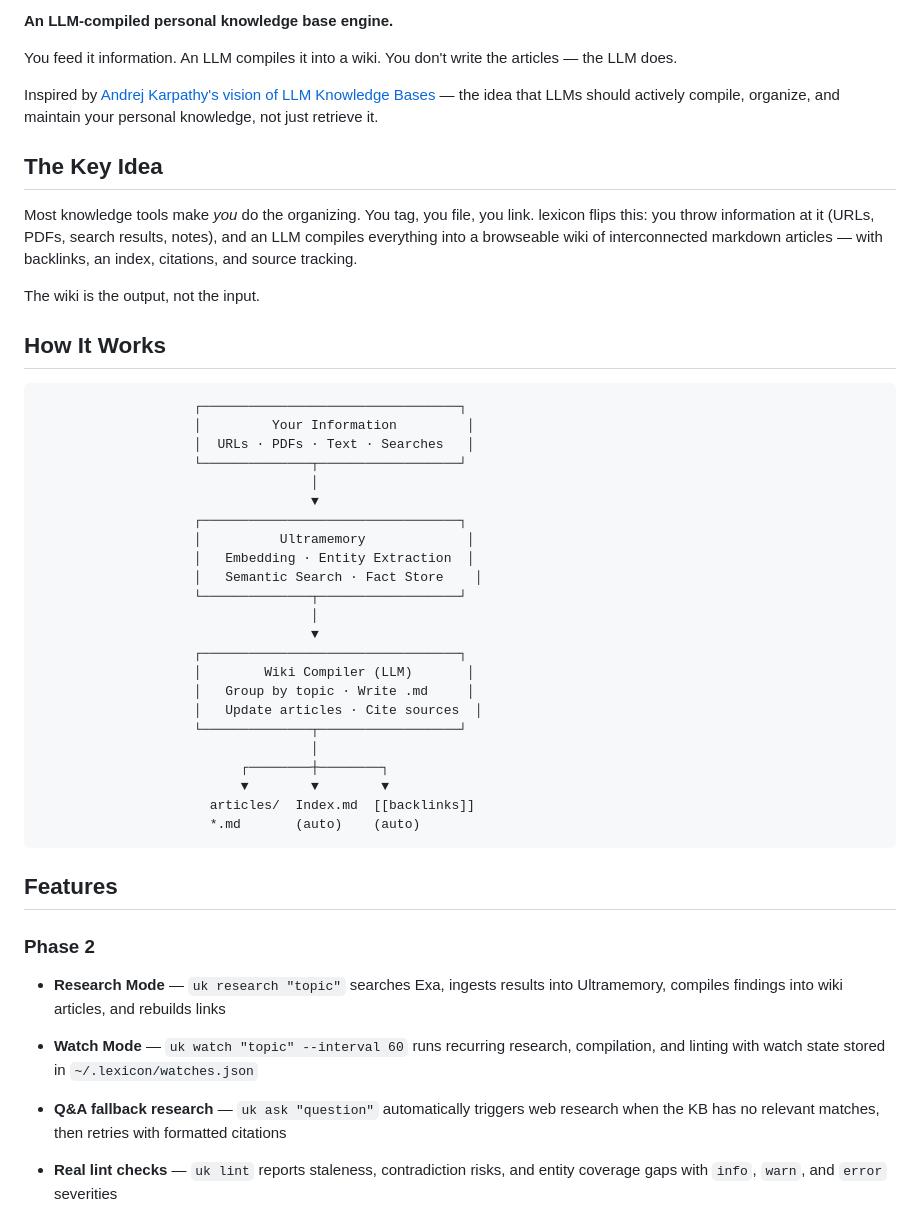
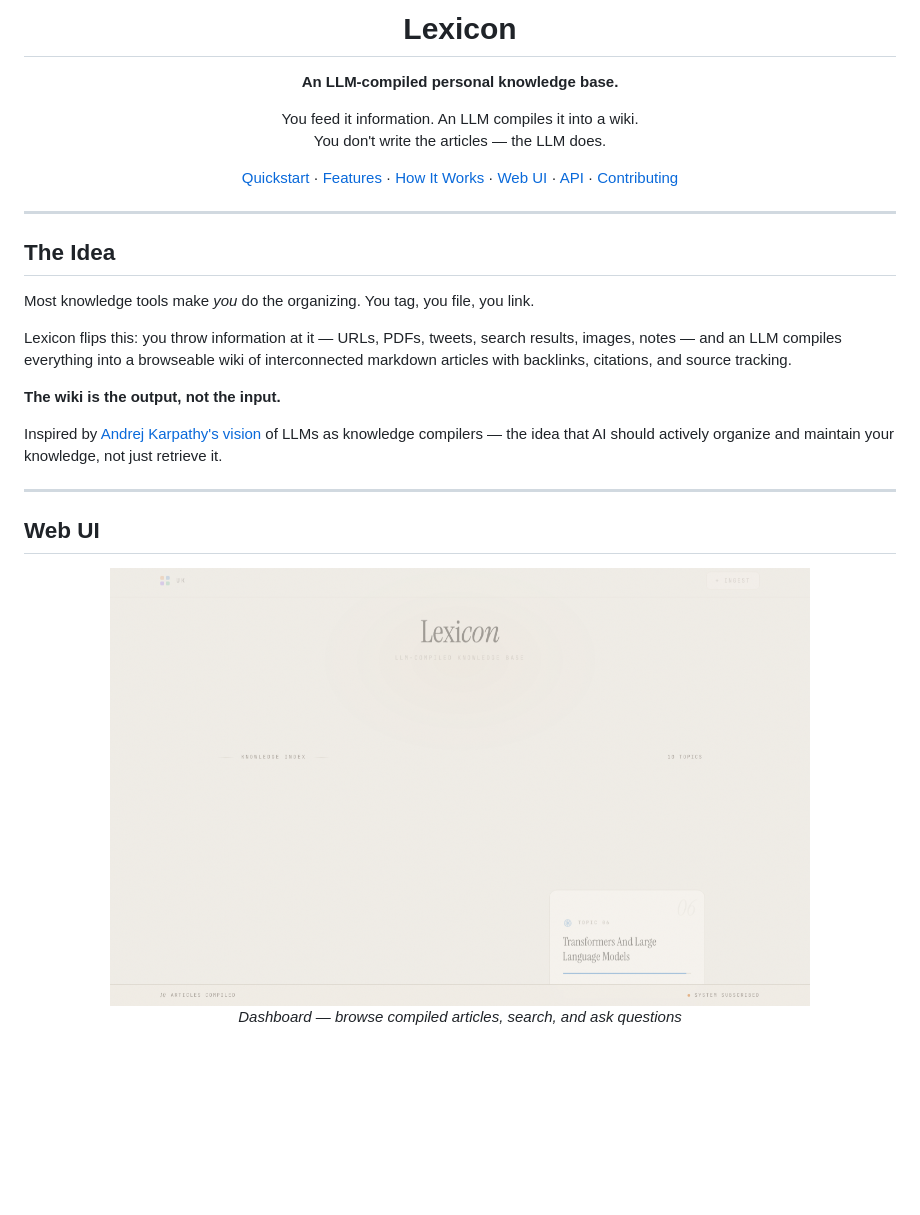
Before and after one commit to jared-goering/lexicon, a Markdown page: README.md, the part around one of its changes. GitHub-like rendering; pictures changed too: docs/screenshot-home.png (added); blank space fills up the shorter version.

````diff
--- a/README.md
+++ b/README.md
@@ -2,50 +4,38 @@
 
-**An LLM-compiled personal knowledge base engine.**
+<h1 align="center">Lexicon</h1>
+<p align="center"><strong>An LLM-compiled personal knowledge base.</strong></p>
+<p align="center">
+  You feed it information. An LLM compiles it into a wiki.<br>
+  You don't write the articles — the LLM does.
+</p>
 
-You feed it information. An LLM compiles it into a wiki. You don't write the articles — the LLM does.
+<p align="center">
+  <a href="#quickstart">Quickstart</a> ·
+  <a href="#features">Features</a> ·
+  <a href="#how-it-works">How It Works</a> ·
+  <a href="#web-ui">Web UI</a> ·
+  <a href="#api-reference">API</a> ·
+  <a href="#contributing">Contributing</a>
+</p>
 
-Inspired by [Andrej Karpathy's vision of LLM Knowledge Bases](https://x.com/karpathy/status/1881417542127geon) — the idea that LLMs should actively compile, organize, and maintain your personal knowledge, not just retrieve it.
+---
 
-## The Key Idea
+## The Idea
 
-Most knowledge tools make _you_ do the organizing. You tag, you file, you link. lexicon flips this: you throw information at it (URLs, PDFs, search results, notes), and an LLM compiles everything into a browseable wiki of interconnected markdown articles — with backlinks, an index, citations, and source tracking.
+Most knowledge tools make _you_ do the organizing. You tag, you file, you link.
 
-The wiki is the output, not the input.
+Lexicon flips this: you throw information at it — URLs, PDFs, tweets, search results, images, notes — and an LLM compiles everything into a browseable wiki of interconnected markdown articles with backlinks, citations, and source tracking.
 
-## How It Works
+**The wiki is the output, not the input.**
 
-```
-                    ┌─────────────────────────────────┐
-                    │         Your Information         │
-                    │  URLs · PDFs · Text · Searches   │
-                    └──────────────┬──────────────────┘
-                                   │
-                                   ▼
-                    ┌─────────────────────────────────┐
-                    │          Ultramemory             │
-                    │   Embedding · Entity Extraction  │
-                    │   Semantic Search · Fact Store    │
-                    └──────────────┬──────────────────┘
-                                   │
-                                   ▼
-                    ┌─────────────────────────────────┐
-                    │        Wiki Compiler (LLM)       │
-                    │   Group by topic · Write .md     │
-                    │   Update articles · Cite sources  │
-                    └──────────────┬──────────────────┘
-                                   │
-                          ┌────────┼────────┐
-                          ▼        ▼        ▼
-                      articles/  Index.md  [[backlinks]]
-                      *.md       (auto)    (auto)
-```
+Inspired by [Andrej Karpathy's vision](https://x.com/karpathy) of LLMs as knowledge compilers — the idea that AI should actively organize and maintain your knowledge, not just retrieve it.
 
-## Features
+---
 
-### Phase 2
+## Web UI
 
-- **Research Mode** — `uk research "topic"` searches Exa, ingests results into Ultramemory, compiles findings into wiki articles, and rebuilds links
-- **Watch Mode** — `uk watch "topic" --interval 60` runs recurring research, compilation, and linting with watch state stored in `~/.lexicon/watches.json`
-- **Q&A fallback research** — `uk ask "question"` automatically triggers web research when the KB has no relevant matches, then retries with formatted citations
-- **Real lint checks** — `uk lint` reports staleness, contradiction risks, and entity coverage gaps with `info`, `warn`, and `error` severities
+<p align="center">
+  <img src="docs/screenshot-home.png" alt="Lexicon Dashboard" width="700">
+  <br><em>Dashboard — browse compiled articles, search, and ask questions</em>
+</p>
 
````
Also changed, not shown: other parts of README.md (+164 -96 lines), docs/screenshot-article.png (added), docs/screenshot-graph.png (added), 1 other file.
